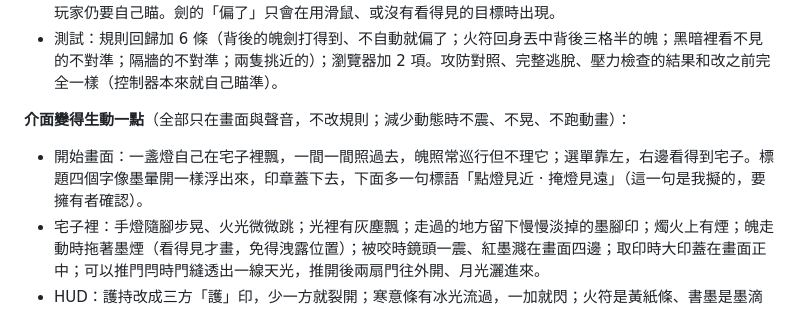
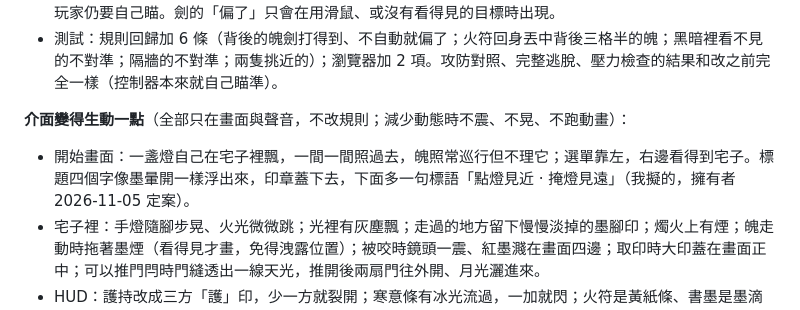
Before and after one commit to SteJ20996/Qidofun_Xieyi_DengXiaWuMing, a Markdown page: docs/DESIGN.md, the part around the change. Rendered like a GitHub page.

```diff
--- a/docs/DESIGN.md
+++ b/docs/DESIGN.md
@@ -123,7 +123,7 @@ md 沒有把標題對應到機制。這一版的解讀（**要擁有者確認**
 
 **介面變得生動一點**（全部只在畫面與聲音，不改規則；減少動態時不震、不晃、不跑動畫）：
 
-- 開始畫面：一盞燈自己在宅子裡飄，一間一間照過去，魄照常巡行但不理它；選單靠左，右邊看得到宅子。標題四個字像墨暈開一樣浮出來，印章蓋下去，下面多一句標語「點燈見近 · 掩燈見遠」（這一句是我擬的，要擁有者確認）。
+- 開始畫面：一盞燈自己在宅子裡飄，一間一間照過去，魄照常巡行但不理它；選單靠左，右邊看得到宅子。標題四個字像墨暈開一樣浮出來，印章蓋下去，下面多一句標語「點燈見近 · 掩燈見遠」（我擬的，擁有者 2026-11-05 定案）。
 - 宅子裡：手燈隨腳步晃、火光微微跳；光裡有灰塵飄；走過的地方留下慢慢淡掉的墨腳印；燭火上有煙；魄走動時拖著墨煙（看得見才畫，免得洩露位置）；被咬時鏡頭一震、紅墨濺在畫面四邊；取印時大印蓋在畫面正中；可以推門閂時門縫透出一線天光，推開後兩扇門往外開、月光灑進來。
 - HUD：護持改成三方「護」印，少一方就裂開；寒意條有冰光流過，一加就閃；火符是黃紙條、書墨是墨滴（用掉一滴會滴下去）；用工具時按鈕暈開一圈墨；銅鈴冷卻好了亮一下；手燈點著時「燈」字像火；「顯」像燭火一樣跳，「隱」慢慢呼吸；提示像卷軸展開；暫停與結束畫面淡入，出宅的底色像天快亮，失魂的四周結霜。
 - 聲音：宅子的底噪（很輕的風聲）、偶爾一聲木頭嘎吱；寒意高、或魄就在三格內而且中間沒牆時有心跳。心跳用的條件和畫面邊緣結霜一樣，所以黑暗中不會比結霜多透露什麼；但它聽得到，眼睛看別處時也會知道魄近了。
```
Also changed, not shown: CLAUDE.md (+2 -2 lines).
